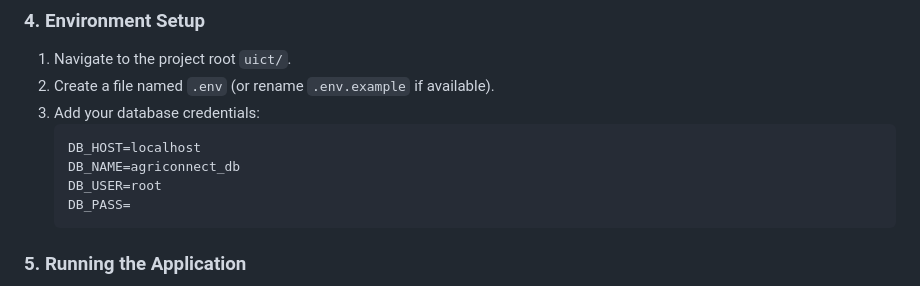
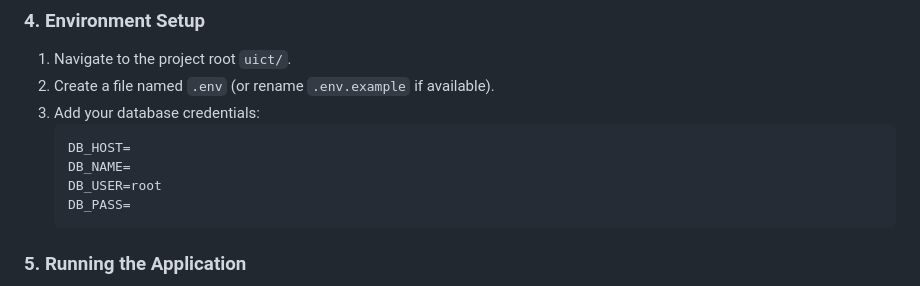
Before and after one commit to Jordanasiimwe/SMART_AGRO-TRANSPORT_AND_LOGISTICS_SYSTEM, a Markdown page: README.md, the part around the change. Drawn GitHub-style.

Commit message:
Remove default DB_HOST and DB_NAME values
Updated database credentials section to remove default values.

````diff
--- a/README.md
+++ b/README.md
@@ -56,8 +56,8 @@ Smart AgroLink System is a comprehensive web-based platform designed to bridge t
 2.  Create a file named `.env` (or rename `.env.example` if available).
 3.  Add your database credentials:
     ```env
-    DB_HOST=localhost
-    DB_NAME=agriconnect_db
+    DB_HOST=
+    DB_NAME=
     DB_USER=root
     DB_PASS=
     ```
````
